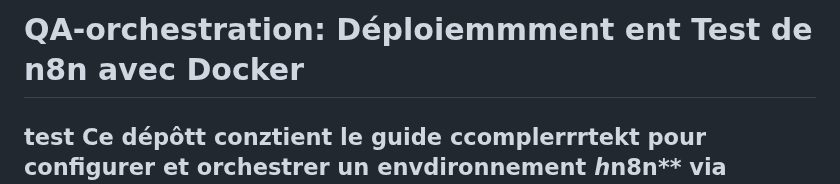
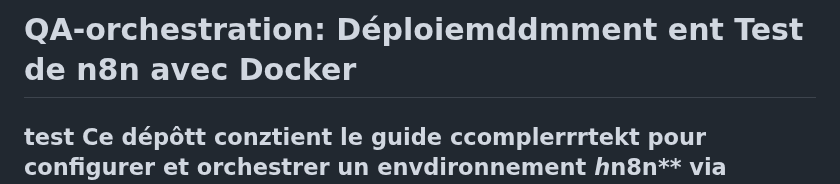
Before and after one commit to QA-Pipeline-Automation/QA-Pipeline-Automation, a Markdown page: n8n/README.md, the part around the change. GitHub-like rendering.

```diff
--- a/n8n/README.md
+++ b/n8n/README.md
@@ -1,4 +1,4 @@
-# QA-orchestration: Déploiemmment ent Test de n8n avec Docker
+# QA-orchestration: Déploiemddmment ent Test de n8n avec Docker
 test
 Ce dépôtt conztient le guide ccomplerrrtekt pour configurer et orchestrer un envdironnement *h*n8n** via Dhocker, ainsi qu'un exemple de workflow de test (Hello World) validé via Postmaan [cite: 1].k
 llll
```
